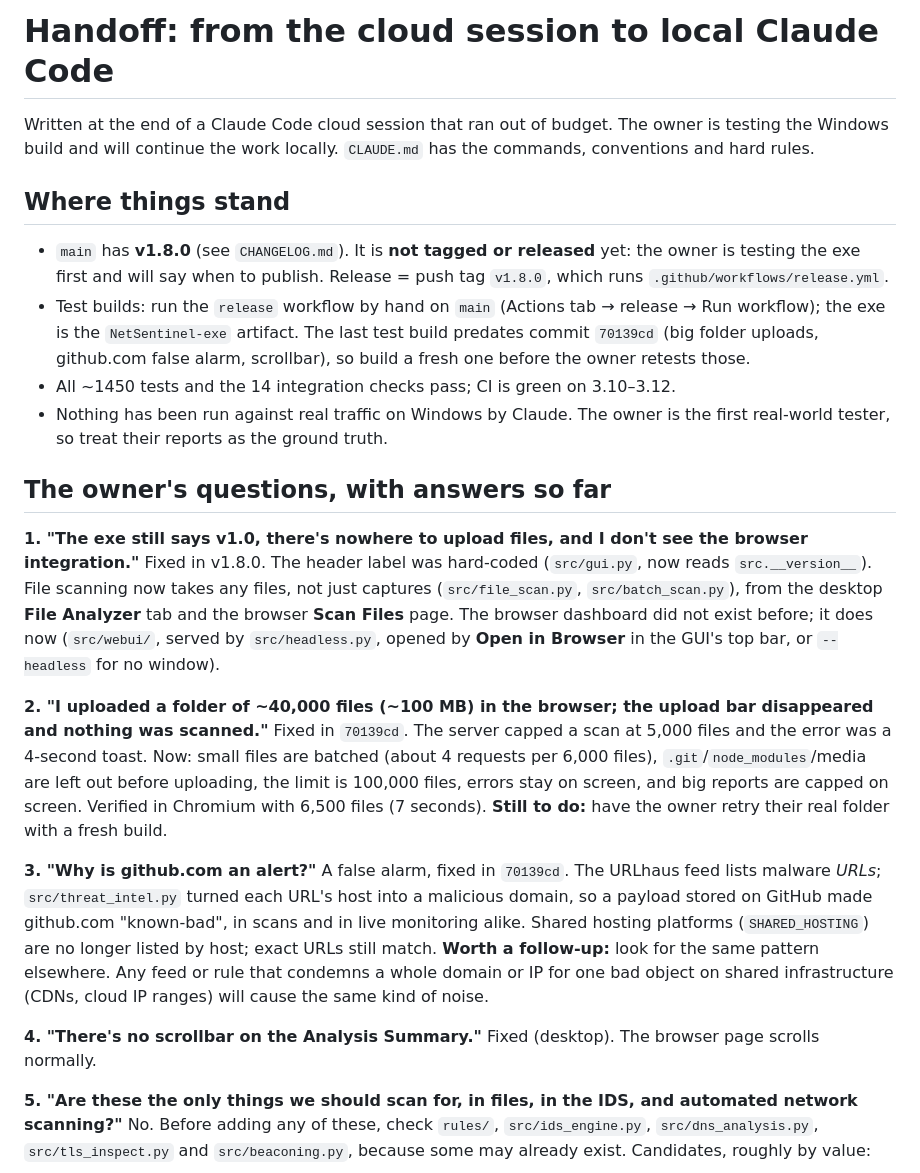
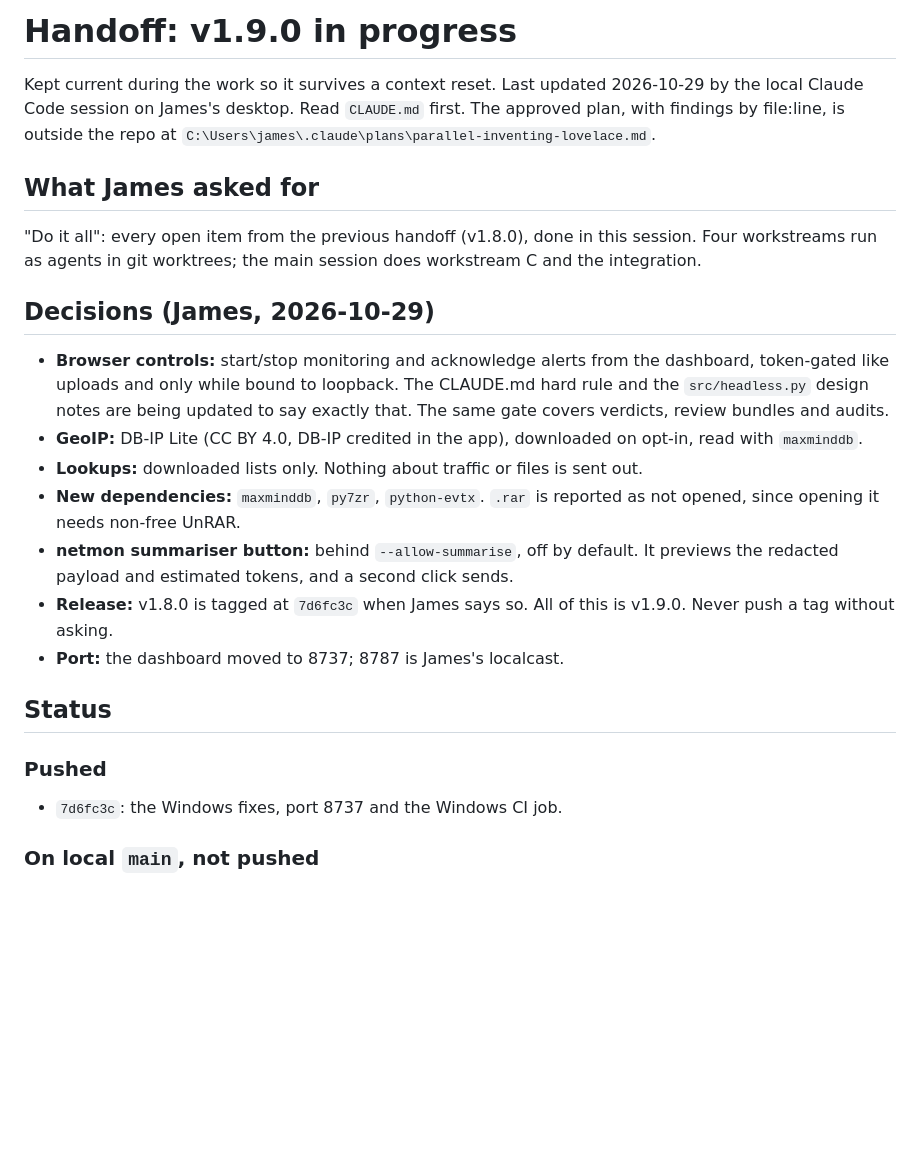
Before and after one commit to jamesccupps/NetSentinel, a Markdown page: HANDOFF.md, the part around one of its changes. Rendered like a GitHub page; blank space fills up the shorter version.

Commit message:
HANDOFF: where v1.9.0 stands, kept current during the work
Co-Authored-By: Claude Opus 5.5 <noreply@anthropic.com>

```diff
--- a/HANDOFF.md
+++ b/HANDOFF.md
@@ -1,54 +1,38 @@
-# Handoff: from the cloud session to local Claude Code
+# Handoff: v1.9.0 in progress
 
-Written at the end of a Claude Code cloud session that ran out of budget. The
-owner is testing the Windows build and will continue the work locally.
-`CLAUDE.md` has the commands, conventions and hard rules.
+Kept current during the work so it survives a context reset. Last updated
+2026-10-29 by the local Claude Code session on James's desktop. Read
+`CLAUDE.md` first. The approved plan, with findings by file:line, is outside the
+repo at `C:\Users\james\.claude\plans\parallel-inventing-lovelace.md`.
 
-## Where things stand
+## What James asked for
 
-- `main` has **v1.8.0** (see `CHANGELOG.md`). It is **not tagged or released** yet:
-  the owner is testing the exe first and will say when to publish. Release =
-  push tag `v1.8.0`, which runs `.github/workflows/release.yml`.
-- Test builds: run the `release` workflow by hand on `main` (Actions tab →
-  release → Run workflow); the exe is the `NetSentinel-exe` artifact. The last
-  test build predates commit `70139cd` (big folder uploads, github.com false
-  alarm, scrollbar), so build a fresh one before the owner retests those.
-- All ~1450 tests and the 14 integration checks pass; CI is green on 3.10–3.12.
-- Nothing has been run against real traffic on Windows by Claude. The owner is
-  the first real-world tester, so treat their reports as the ground truth.
+"Do it all": every open item from the previous handoff (v1.8.0), done in this
+session. Four workstreams run as agents in git worktrees; the main session does
+workstream C and the integration.
 
-## The owner's questions, with answers so far
+## Decisions (James, 2026-10-29)
 
-**1. "The exe still says v1.0, there's nowhere to upload files, and I don't see
-the browser integration."** Fixed in v1.8.0. The header label was hard-coded
-(`src/gui.py`, now reads `src.__version__`). File scanning now takes any files,
-not just captures (`src/file_scan.py`, `src/batch_scan.py`), from the desktop
-**File Analyzer** tab and the browser **Scan Files** page. The browser dashboard
-did not exist before; it does now (`src/webui/`, served by `src/headless.py`,
-opened by **Open in Browser** in the GUI's top bar, or `--headless` for no window).
+- **Browser controls:** start/stop monitoring and acknowledge alerts from the
+  dashboard, token-gated like uploads and only while bound to loopback. The
+  CLAUDE.md hard rule and the `src/headless.py` design notes are being updated to
+  say exactly that. The same gate covers verdicts, review bundles and audits.
+- **GeoIP:** DB-IP Lite (CC BY 4.0, DB-IP credited in the app), downloaded on
+  opt-in, read with `maxminddb`.
+- **Lookups:** downloaded lists only. Nothing about traffic or files is sent out.
+- **New dependencies:** `maxminddb`, `py7zr`, `python-evtx`. `.rar` is reported
+  as not opened, since opening it needs non-free UnRAR.
+- **netmon summariser button:** behind `--allow-summarise`, off by default. It
+  previews the redacted payload and estimated tokens, and a second click sends.
+- **Release:** v1.8.0 is tagged at `7d6fc3c` when James says so. All of this is
+  v1.9.0. Never push a tag without asking.
+- **Port:** the dashboard moved to 8737; 8787 is James's localcast.
 
-**2. "I uploaded a folder of ~40,000 files (~100 MB) in the browser; the upload bar
-disappeared and nothing was scanned."** Fixed in `70139cd`. The server capped a
-scan at 5,000 files and the error was a 4-second toast. Now: small files are
-batched (about 4 requests per 6,000 files), `.git`/`node_modules`/media are left
-out before uploading, the limit is 100,000 files, errors stay on screen, and big
-reports are capped on screen. Verified in Chromium with 6,500 files (7 seconds).
-**Still to do:** have the owner retry their real folder with a fresh build.
+## Status
 
-**3. "Why is github.com an alert?"** A false alarm, fixed in `70139cd`. The
-URLhaus feed lists malware *URLs*; `src/threat_intel.py` turned each URL's host
-into a malicious domain, so a payload stored on GitHub made github.com
-"known-bad", in scans and in live monitoring alike. Shared hosting platforms
-(`SHARED_HOSTING`) are no longer listed by host; exact URLs still match.
-**Worth a follow-up:** look for the same pattern elsewhere. Any feed or rule that
-condemns a whole domain or IP for one bad object on shared infrastructure (CDNs,
-cloud IP ranges) will cause the same kind of noise.
+### Pushed
 
-**4. "There's no scrollbar on the Analysis Summary."** Fixed (desktop). The
-browser page scrolls normally.
+- `7d6fc3c`: the Windows fixes, port 8737 and the Windows CI job.
 
-**5. "Are these the only things we should scan for, in files, in the IDS, and
-automated network scanning?"** No. Before adding any of these, check `rules/`,
-`src/ids_engine.py`, `src/dns_analysis.py`, `src/tls_inspect.py` and
-`src/beaconing.py`, because some may already exist. Candidates, roughly by value:
+### On local `main`, not pushed
 
```
Also changed, not shown: other parts of HANDOFF.md (+113 -110 lines).
